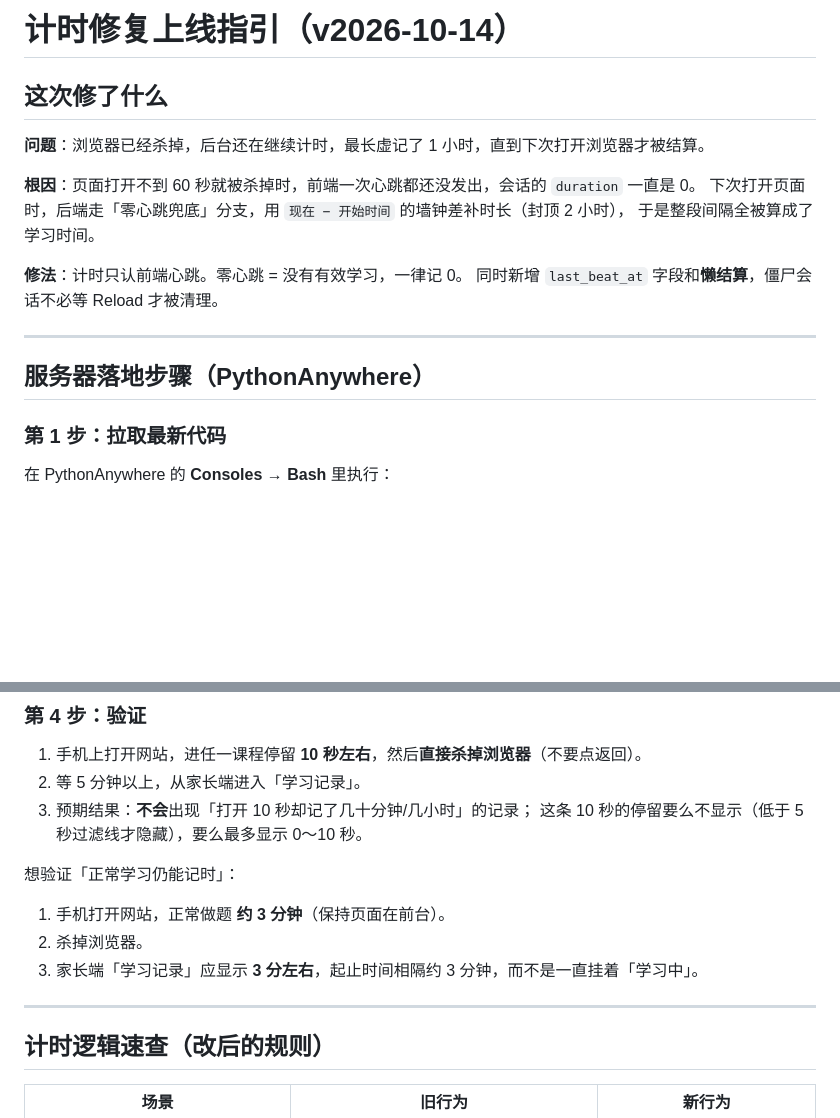
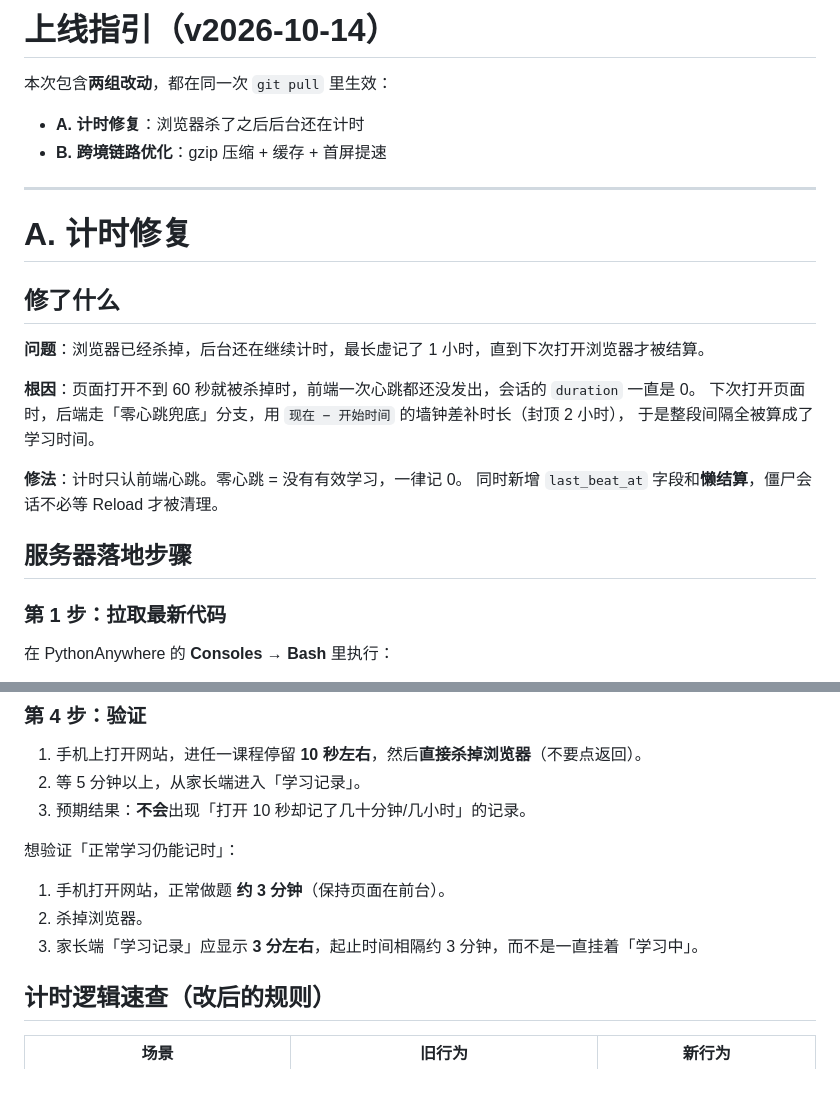
Before and after one commit to KiviWang/zsd-study, a Markdown page: docs/上线指引.md, 2 parts joined by grey strips. Rendered like a GitHub page; blank space fills up the shorter version.

```diff
--- a/docs/计时修复上线指引.md
+++ b/docs/上线指引.md
@@ -1,6 +1,15 @@
-# 计时修复上线指引（v2026-10-14）
+# 上线指引（v2026-10-14）
 
-## 这次修了什么
+本次包含**两组改动**，都在同一次 `git pull` 里生效：
+
+- **A. 计时修复**：浏览器杀了之后后台还在计时
+- **B. 跨境链路优化**：gzip 压缩 + 缓存 + 首屏提速
+
+---
+
+# A. 计时修复
+
+## 修了什么
 
 **问题**：浏览器已经杀掉，后台还在继续计时，最长虚记了 1 小时，直到下次打开浏览器才被结算。
 
@@ -11,9 +20,7 @@
 **修法**：计时只认前端心跳。零心跳 = 没有有效学习，一律记 0。
 同时新增 `last_beat_at` 字段和**懒结算**，僵尸会话不必等 Reload 才被清理。
 
----
-
-## 服务器落地步骤（PythonAnywhere）
+## 服务器落地步骤
 
 ### 第 1 步：拉取最新代码
 
@@ -59,16 +66,13 @@ python3 scripts/fix_zombie_sessions.py --db data/study.db --cap 5
 
 1. 手机上打开网站，进任一课程停留 **10 秒左右**，然后**直接杀掉浏览器**（不要点返回）。
 2. 等 5 分钟以上，从家长端进入「学习记录」。
-3. 预期结果：**不会**出现「打开 10 秒却记了几十分钟/几小时」的记录；
-   这条 10 秒的停留要么不显示（低于 5 秒过滤线才隐藏），要么最多显示 0～10 秒。
+3. 预期结果：**不会**出现「打开 10 秒却记了几十分钟/几小时」的记录。
 
 想验证「正常学习仍能记时」：
 
 1. 手机打开网站，正常做题 **约 3 分钟**（保持页面在前台）。
 2. 杀掉浏览器。
 3. 家长端「学习记录」应显示 **3 分左右**，起止时间相隔约 3 分钟，而不是一直挂着「学习中」。
-
----
 
 ## 计时逻辑速查（改后的规则）
 
```
Also changed, not shown: other parts of docs/上线指引.md (+57 -2 lines).
